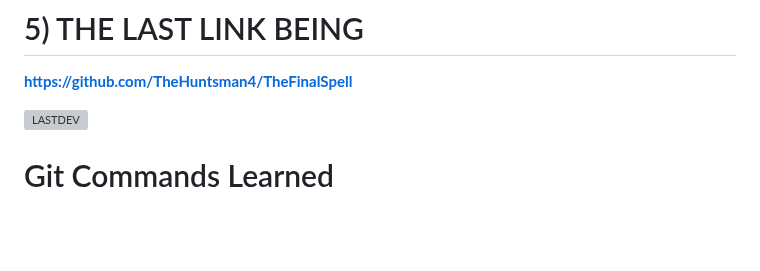
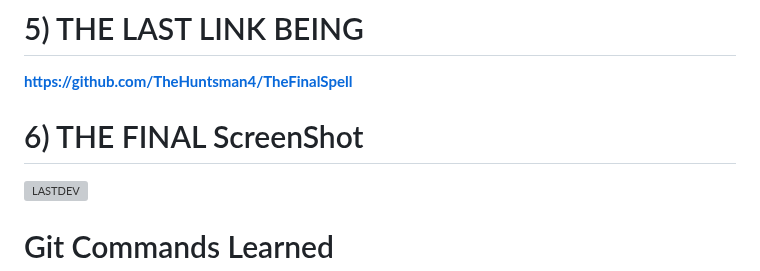
Before and after one commit to Unkn0wn-M4ster/amfosstasks, a Markdown page: tasks/Task01/Readme.md, the part around the change. Drawn GitHub-style; blank space fills up the shorter version; grey boxes are pictures that could not be loaded.

```diff
--- a/tasks/Task01/Readme.md
+++ b/tasks/Task01/Readme.md
@@ -14,6 +14,8 @@
 
 # 5) THE LAST LINK BEING
 **https://github.com/TheHuntsman4/TheFinalSpell**
+
+# 6) THE FINAL ScreenShot
 
 ![LASTDEV](https://github.com/Unkn0wn-M4ster/amfosstasks/blob/main/tasks/Task01/codes/Screenshot%20from%202023-08-28%2015-02-42.png)
 
```
